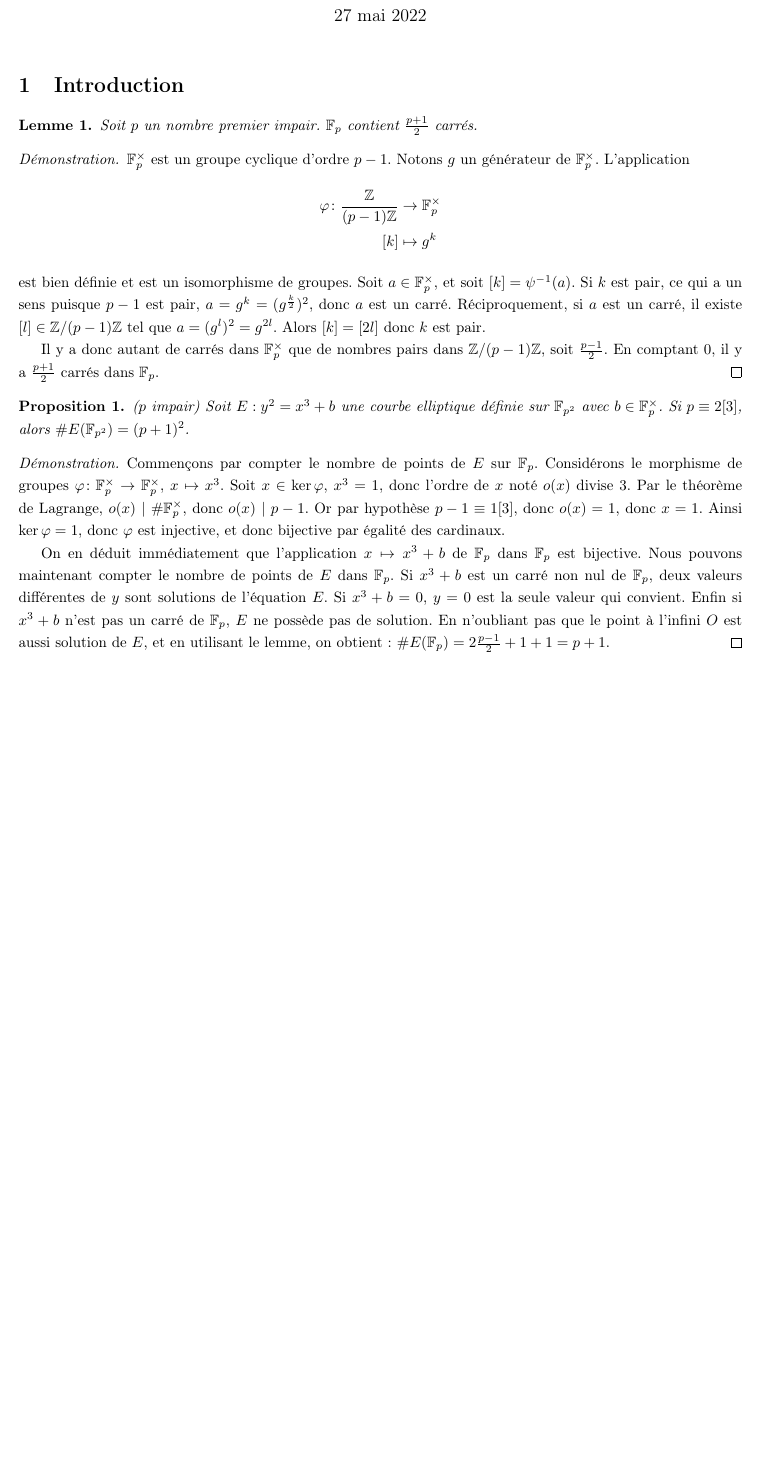
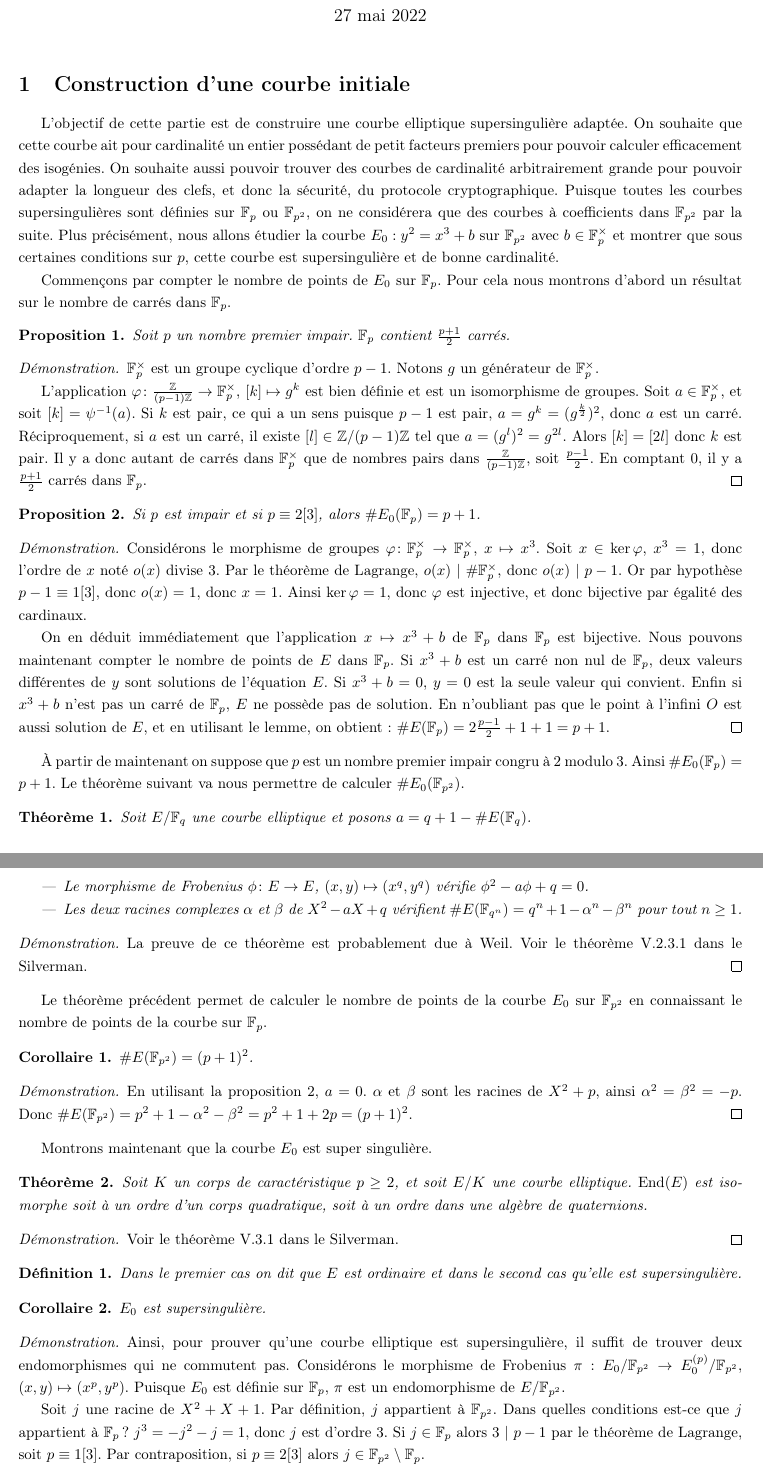
Before and after one commit to SamuelGallay/CourbesElliptiques, a LaTeX document (rapport.tex): part of the page before the commit and two parts of pages 1 and 2 of 2 after it, the two joined at a grey line, cut so that both start at the same text, the shorter picture padded with empty space. Compiled offline with pdfLaTeX.

Commit message:
Courbe initiale

```diff
--- a/rapport.tex
+++ b/rapport.tex
@@ -35,9 +35,11 @@
 \newtheorem{prop}{Proposition}
 \newtheorem{deff}{Définition}
 \newtheorem{lem}{Lemme}
+\newtheorem{cor}{Corollaire}
 
 \newcommand{\Fp}{\mathbb{F}_{p}}
 \newcommand{\Fq}{\mathbb{F}_{p^2}}
+\newcommand{\F}{\mathbb{F}}
 \newcommand{\Z}{\mathbb{Z}}
 
 % Pour les sous-sections dans le sommaire
@@ -56,37 +58,41 @@
 
 %\clearpage
 
-\section{Introduction}
+\section{Construction d'une courbe initiale}
 
-\begin{lem}
+L'objectif de cette partie est de construire une courbe elliptique supersingulière adaptée.
+On souhaite que cette courbe ait pour cardinalité un entier possédant de petit facteurs premiers pour pouvoir calculer efficacement des isogénies.
+On souhaite aussi pouvoir trouver des courbes de cardinalité arbitrairement grande pour pouvoir adapter la longueur des clefs, et donc la sécurité, du protocole cryptographique.
+Puisque toutes les courbes supersingulières sont définies sur $\Fp$ ou $\Fq$, on ne considérera que des courbes à coefficients dans $\Fq$ par la suite.
+Plus précisément, nous allons étudier la courbe $E_0 : y^2 = x^3 + b$ sur $\Fq$ avec $b\in\Fp^\times$ et montrer que sous certaines conditions sur $p$, cette courbe est supersingulière et de bonne cardinalité.
+
+
+Commençons par compter le nombre de points de $E_0$ sur $\Fp$. Pour cela nous montrons d'abord un résultat sur le nombre de carrés dans $\Fp$.
+
+\begin{prop}
   Soit $p$ un nombre premier impair. $\Fp$ contient $\frac{p+1}{2}$ carrés.
-\end{lem}
+\end{prop}
 
 \begin{proof}
   $\Fp^\times$ est un groupe cyclique d'ordre $p-1$.
-  Notons $g$ un générateur de $\Fp^\times$. L'application
-  \begin{align*}
-    \varphi \colon \frac{\Z}{(p-1)\Z} &\to \Fp^\times\\
-    [k] &\mapsto g^k
-  \end{align*}
+  Notons $g$ un générateur de $\Fp^\times$.
+
+  L'application $ \varphi \colon \frac{\Z}{(p-1)\Z} \to \Fp^\times$,
+  $[k] \mapsto g^k$
   est bien définie et est un isomorphisme de groupes.
   Soit $a\in \Fp^\times$, et soit $[k] = \psi^{-1}(a)$.
   Si $k$ est pair, ce qui a un sens puisque $p-1$ est pair, $a = g^k = (g^\frac{k}{2})^2$, donc $a$ est un carré.
   Réciproquement, si $a$ est un carré, il existe $[l]\in \Z/(p-1)\Z$ tel que $a = (g^l)^2 = g^{2l}$.
   Alors $[k] = [2l]$ donc $k$ est pair.
-
-  Il y a donc autant de carrés dans $\Fp^\times$ que de nombres pairs dans $\Z/(p-1)\Z$, soit $\frac{p-1}{2}$.
+  Il y a donc autant de carrés dans $\Fp^\times$ que de nombres pairs dans $\frac{\Z}{(p-1)\Z}$, soit $\frac{p-1}{2}$.
   En comptant $0$, il y a $\frac{p+1}{2}$ carrés dans $\Fp$.
 \end{proof}
 
 \begin{prop}
-  ($p$ impair)
-Soit $E : y^2 = x^3 + b$ une courbe elliptique définie sur $\Fq$ avec $b \in \Fp^{\times}$.
-Si $p \equiv 2 [3]$, alors $\#E(\Fq) = (p+1)^2$.
+  Si $p$ est impair et si $p \equiv 2 [3]$, alors $\#E_0(\Fp) = p+1$.
 \end{prop}
 
 \begin{proof}
-  Commençons par compter le nombre de points de $E$ sur $\Fp$.
   Considérons le morphisme de groupes $\varphi \colon \Fp^\times \to \Fp^\times$, $x \mapsto x^3$.
   Soit $x\in \ker \varphi$, $x^3 = 1$, donc l'ordre de $x$ noté $o(x)$ divise $3$.
   Par le théorème de Lagrange, $o(x)\ |\ \#\Fp^\times$, donc $o(x)\ |\ p-1$.
@@ -100,3 +106,56 @@ Si $p \equiv 2 [3]$, alors $\#E(\Fq) = (p+1)^2$.
   Enfin si $x^3 + b$ n'est pas un carré de $\Fp$, $E$ ne possède pas de solution.
   En n'oubliant pas que le point à l'infini $O$ est aussi solution de $E$, et en utilisant le lemme, on obtient : $\#E(\Fp) = 2\frac{p-1}{2} + 1 + 1 = p+1$.
 \end{proof}
+
+À partir de maintenant on suppose que $p$ est un nombre premier impair congru à $2$ modulo $3$. Ainsi $\#E_0(\Fp) = p+1$. Le théorème suivant va nous permettre de calculer $\#E_0(\F_{p^2})$.
+
+\begin{thm}
+  Soit $E/\F_q$ une courbe elliptique et posons $a = q + 1 - \#E(\F_q)$.
+  \begin{itemize}
+    \item Le morphisme de Frobenius $\phi \colon E \to E$, $(x, y) \mapsto (x^q, y^q)$ vérifie $\phi^2 - a\phi + q = 0$.
+    \item Les deux racines complexes $\alpha$ et $\beta$ de $X^2 - aX + q$ vérifient $\#E(\F_{q^n}) = q^n + 1 - \alpha^n - \beta^n$ pour tout $n\ge1$.
+  \end{itemize}
+\end{thm}
+
+\begin{proof}
+  La preuve de ce théorème est probablement due à Weil. Voir le théorème V.2.3.1 dans le Silverman.
+\end{proof}
+
+Le théorème précédent permet de calculer le nombre de points de la courbe $E_0$ sur $\Fq$ en connaissant le nombre de points de la courbe sur $\Fp$.
+
+\begin{cor}
+$\#E(\Fq) = (p+1)^2$.
+\end{cor}
+
+\begin{proof}
+  En utilisant la proposition 2, $a = 0$. $\alpha$ et $\beta$ sont les racines de $X^2 + p$, ainsi $\alpha^2 = \beta^2 = -p$. Donc $\#E(\Fq) = p^2 + 1 - \alpha^2 - \beta^2 = p^2 + 1 + 2p = (p+1)^2$.
+\end{proof}
+
+
+Montrons maintenant que la courbe $E_0$ est super singulière.
+
+\begin{thm}
+  Soit $K$ un corps de caractéristique $p\ge 2$, et soit $E/K$ une courbe elliptique. $\mathrm{End}(E)$ est isomorphe soit à un ordre d'un corps quadratique, soit à un ordre dans une algèbre de quaternions.
+\end{thm}
+
+\begin{proof}
+  Voir le théorème V.3.1 dans le Silverman.
+\end{proof}
+
+\begin{deff}
+  Dans le premier cas on dit que $E$ est \textit{ordinaire} et dans le second cas qu'elle est \textit{supersingulière}.
+\end{deff}
+
+\begin{cor}
+  $E_0$ est supersingulière.
+\end{cor}
+
+\begin{proof}
+Ainsi, pour prouver qu'une courbe elliptique est supersingulière, il suffit de trouver deux endomorphismes qui ne commutent pas.
+Considérons le morphisme de Frobenius $\pi : E_0/\Fq \to E_0^{(p)}/\Fq$, $(x, y) \mapsto (x^p, y^p)$.
+Puisque $E_0$ est définie sur $\Fp$, $\pi$ est un endomorphisme de $E/\Fq$.
+
+Soit $j$ une racine de $X^2 + X + 1$. Par définition, $j$ appartient à $\Fq$. Dans quelles conditions est-ce que $j$ appartient à $\Fp$ ? $j^3 = -j^2 -j = 1$, donc $j$ est d'ordre $3$. Si $j\in \Fp$ alors $3\ |\ p-1$ par le théorème de Lagrange, soit $p\equiv 1[3]$. Par contraposition, si $p \equiv 2 [3]$ alors $j\in\Fq\setminus\Fp$.
+
+Considérons l'endomorphisme $\psi : E_0 \to E_0$, $(x, y) \mapsto (jx, y)$.
+Remarquons que puisque $j^3 = 1$, $\psi$ est bien défini.
```
Also changed, not shown: rapport.tex (9 more changed lines).
